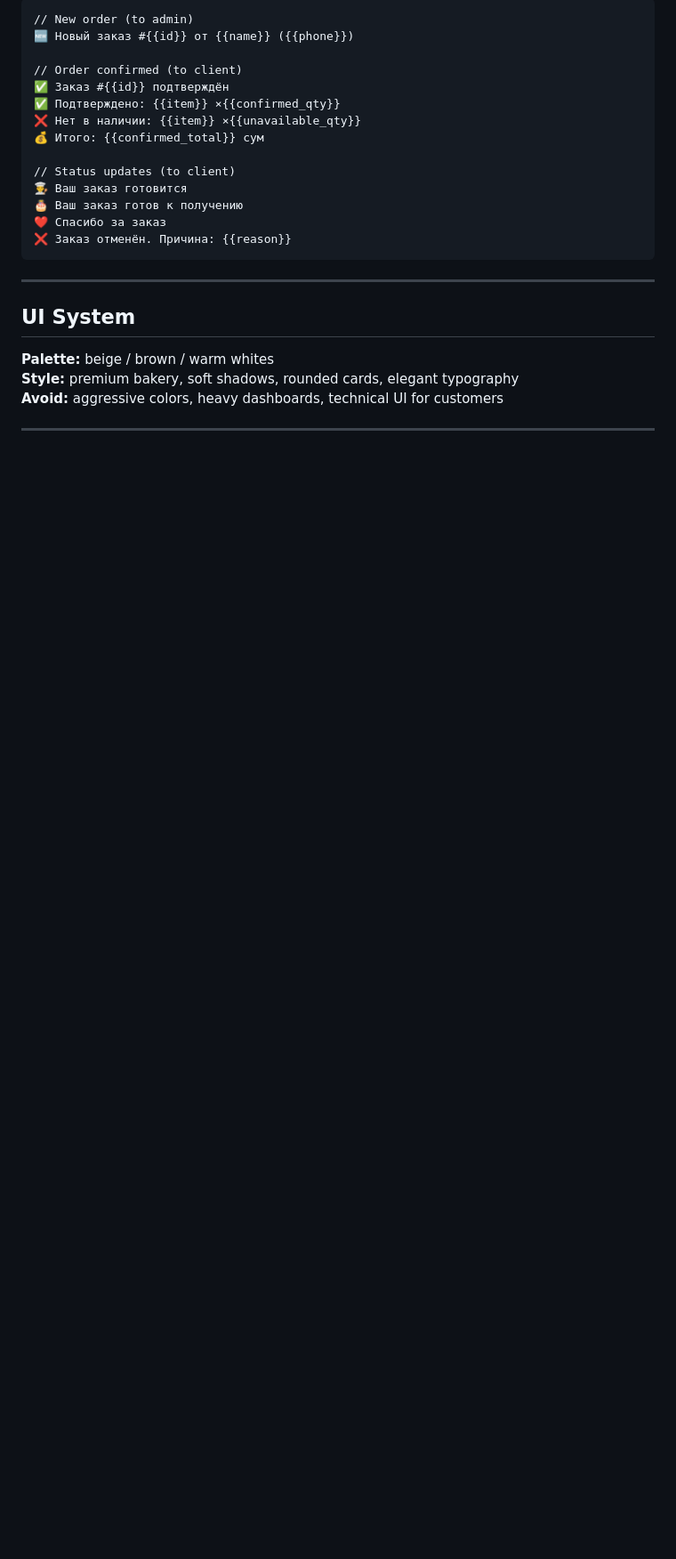
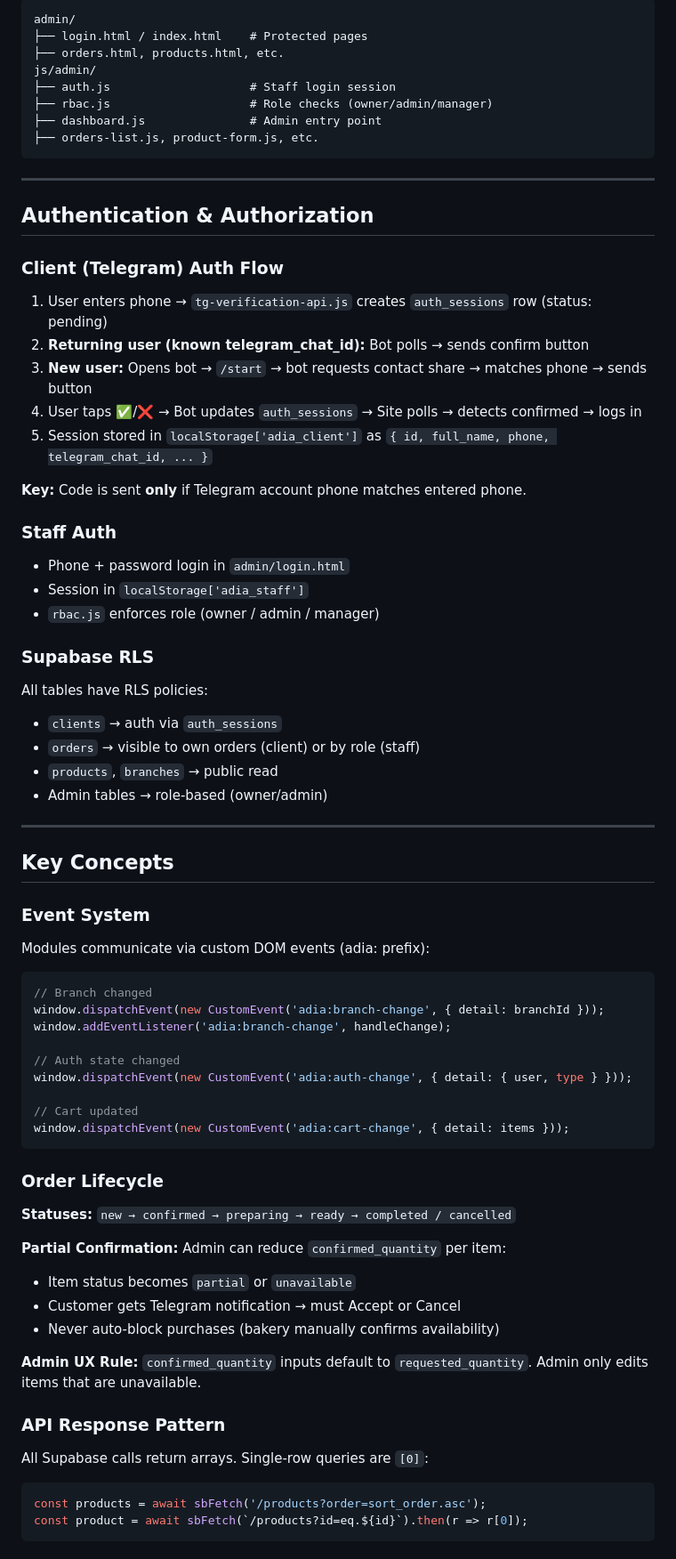
Before and after one commit to nullTony/adia-cake, a Markdown page: CLAUDE.md, the part around one of its changes. Shown at 89% size. Rendered like a GitHub page; blank space fills up the shorter version.

````diff
--- a/CLAUDE.md
+++ b/CLAUDE.md
@@ -137,24 +69,71 @@ function isAuthenticated() {
 ```
-// New order (to admin)
-🆕 Новый заказ #{{id}} от {{name}} ({{phone}})
-
-// Order confirmed (to client)
-✅ Заказ #{{id}} подтверждён
-✅ Подтверждено: {{item}} ×{{confirmed_qty}}
-❌ Нет в наличии: {{item}} ×{{unavailable_qty}}
-💰 Итого: {{confirmed_total}} сум
-
-// Status updates (to client)
-👨‍🍳 Ваш заказ готовится
-🎂 Ваш заказ готов к получению
-❤️ Спасибо за заказ
-❌ Заказ отменён. Причина: {{reason}}
+admin/
+├── login.html / index.html    # Protected pages
+├── orders.html, products.html, etc.
+js/admin/
+├── auth.js                    # Staff login session
+├── rbac.js                    # Role checks (owner/admin/manager)
+├── dashboard.js               # Admin entry point
+├── orders-list.js, product-form.js, etc.
 ```
 
 ---
 
-## UI System
+## Authentication & Authorization
 
-**Palette:** beige / brown / warm whites
-**Style:** premium bakery, soft shadows, rounded cards, elegant typography
-**Avoid:** aggressive colors, heavy dashboards, technical UI for customers
+### Client (Telegram) Auth Flow
+1. User enters phone → `tg-verification-api.js` creates `auth_sessions` row (status: pending)
+2. **Returning user (known telegram_chat_id):** Bot polls → sends confirm button
+3. **New user:** Opens bot → `/start` → bot requests contact share → matches phone → sends button
+4. User taps ✅/❌ → Bot updates `auth_sessions` → Site polls → detects confirmed → logs in
+5. Session stored in `localStorage['adia_client']` as `{ id, full_name, phone, telegram_chat_id, ... }`
+
+**Key:** Code is sent **only** if Telegram account phone matches entered phone.
+
+### Staff Auth
+- Phone + password login in `admin/login.html`
+- Session in `localStorage['adia_staff']`
+- `rbac.js` enforces role (owner / admin / manager)
+
+### Supabase RLS
+All tables have RLS policies:
+- `clients` → auth via `auth_sessions`
+- `orders` → visible to own orders (client) or by role (staff)
+- `products`, `branches` → public read
+- Admin tables → role-based (owner/admin)
+
+---
+
+## Key Concepts
+
+### Event System
+Modules communicate via custom DOM events (adia: prefix):
+```js
+// Branch changed
+window.dispatchEvent(new CustomEvent('adia:branch-change', { detail: branchId }));
+window.addEventListener('adia:branch-change', handleChange);
+
+// Auth state changed
+window.dispatchEvent(new CustomEvent('adia:auth-change', { detail: { user, type } }));
+
+// Cart updated
+window.dispatchEvent(new CustomEvent('adia:cart-change', { detail: items }));
+```
+
+### Order Lifecycle
+**Statuses:** `new → confirmed → preparing → ready → completed / cancelled`
+
+**Partial Confirmation:** Admin can reduce `confirmed_quantity` per item:
+- Item status becomes `partial` or `unavailable`
+- Customer gets Telegram notification → must Accept or Cancel
+- Never auto-block purchases (bakery manually confirms availability)
+
+**Admin UX Rule:** `confirmed_quantity` inputs default to `requested_quantity`. Admin only edits items that are unavailable.
+
+### API Response Pattern
+All Supabase calls return arrays. Single-row queries are `[0]`:
+```js
+const products = await sbFetch('/products?order=sort_order.asc');
+const product = await sbFetch(`/products?id=eq.${id}`).then(r => r[0]);
+```
+
````
Also changed, not shown: other parts of CLAUDE.md (+156 -139 lines).
